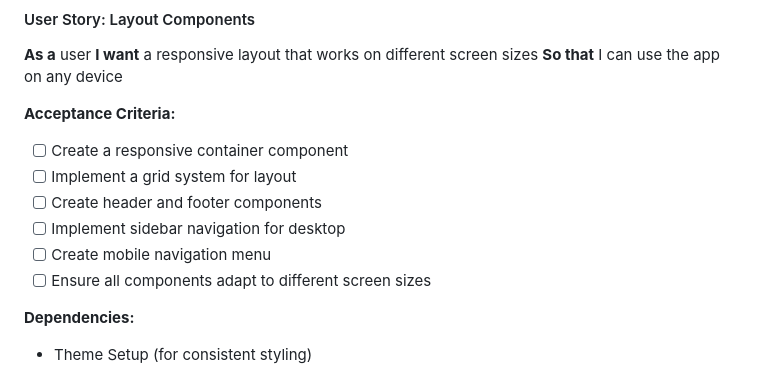
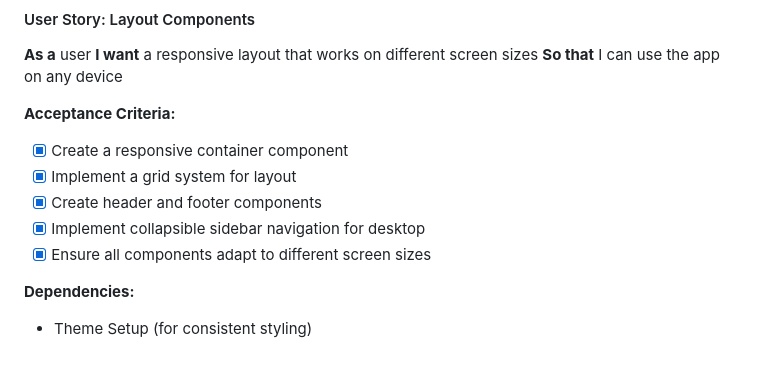
Before and after one commit to jermbo/colostle-companion, a Markdown page: docs/MVP.md, the part around the change. GitHub-like rendering.

Commit message:
docs: mark acceptance criteria as completed in MVP document

```diff
--- a/docs/MVP.md
+++ b/docs/MVP.md
@@ -47,12 +47,11 @@ This document outlines the development phases for the Colostle Companion app, fo
 
 **Acceptance Criteria:**
 
-- [ ] Create a responsive container component
-- [ ] Implement a grid system for layout
-- [ ] Create header and footer components
-- [ ] Implement sidebar navigation for desktop
-- [ ] Create mobile navigation menu
-- [ ] Ensure all components adapt to different screen sizes
+- [x] Create a responsive container component
+- [x] Implement a grid system for layout
+- [x] Create header and footer components
+- [x] Implement collapsible sidebar navigation for desktop
+- [x] Ensure all components adapt to different screen sizes
 
 **Dependencies:**
 
```
